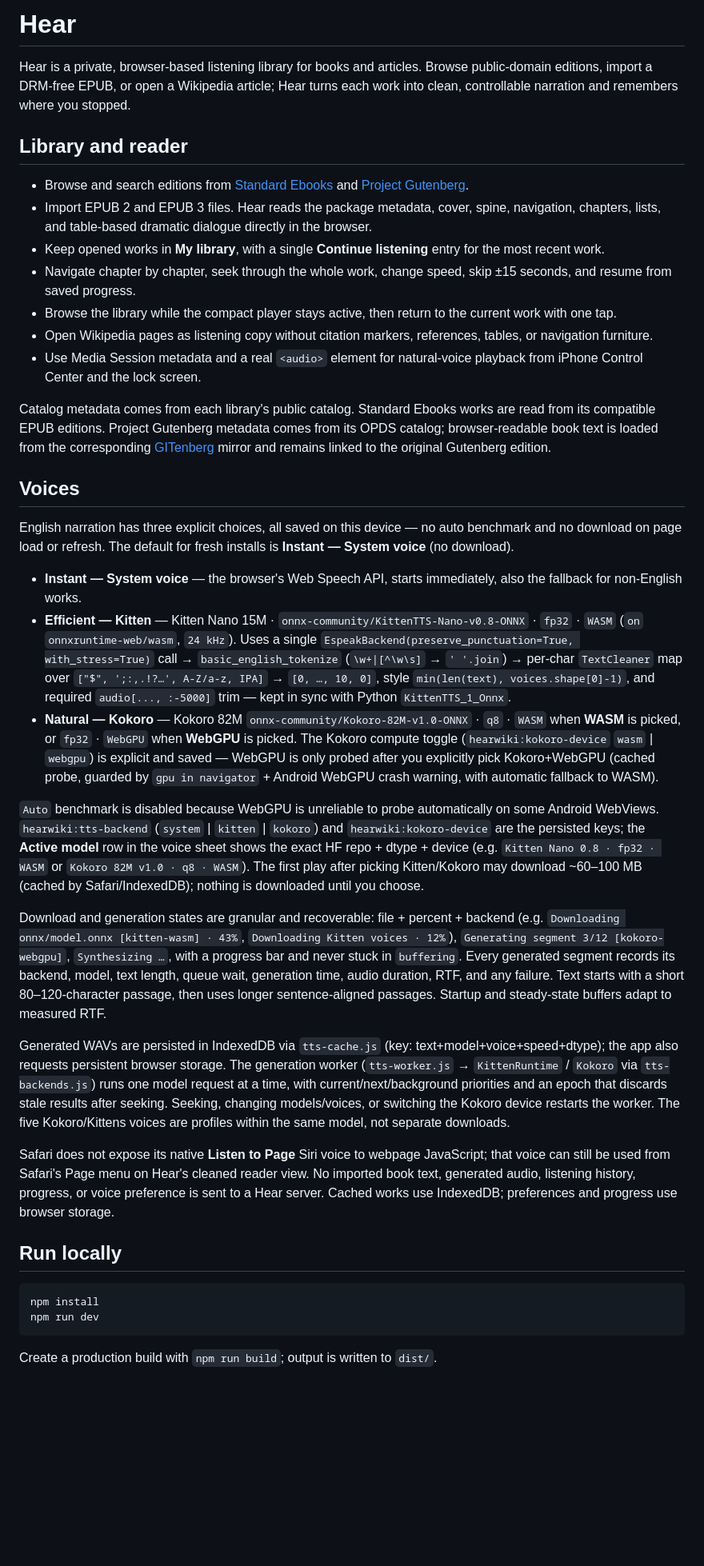
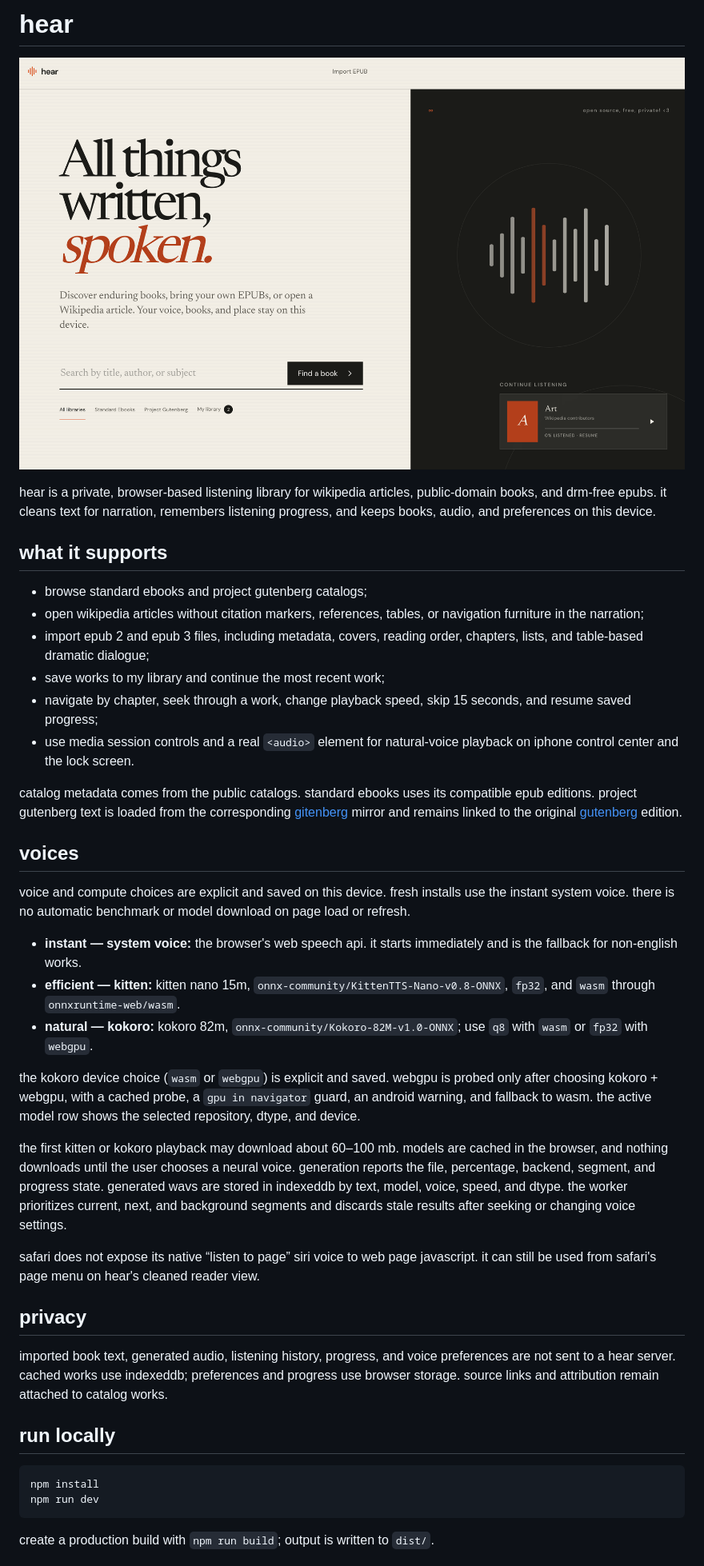
Before and after one commit to sudotman/hear, a Markdown page: README.md, the part around the change printed below. Shown: that part at 80% size. Drawn GitHub-style; pictures changed too: docs/images/hear-home.png (added); blank space fills up the shorter version.

````diff
--- a/README.md
+++ b/README.md
@@ -1,41 +1,44 @@
-# Hear
+# hear
 
-Hear is a private, browser-based listening library for books and articles. Browse public-domain editions, import a DRM-free EPUB, or open a Wikipedia article; Hear turns each work into clean, controllable narration and remembers where you stopped.
+![hear home screen](docs/images/hear-home.png)
 
-## Library and reader
+hear is a private, browser-based listening library for wikipedia articles, public-domain books, and drm-free epubs. it cleans text for narration, remembers listening progress, and keeps books, audio, and preferences on this device.
 
-- Browse and search editions from [Standard Ebooks](https://standardebooks.org/) and [Project Gutenberg](https://www.gutenberg.org/).
-- Import EPUB 2 and EPUB 3 files. Hear reads the package metadata, cover, spine, navigation, chapters, lists, and table-based dramatic dialogue directly in the browser.
-- Keep opened works in **My library**, with a single **Continue listening** entry for the most recent work.
-- Navigate chapter by chapter, seek through the whole work, change speed, skip ±15 seconds, and resume from saved progress.
-- Browse the library while the compact player stays active, then return to the current work with one tap.
-- Open Wikipedia pages as listening copy without citation markers, references, tables, or navigation furniture.
-- Use Media Session metadata and a real `<audio>` element for natural-voice playback from iPhone Control Center and the lock screen.
+## what it supports
 
-Catalog metadata comes from each library's public catalog. Standard Ebooks works are read from its compatible EPUB editions. Project Gutenberg metadata comes from its OPDS catalog; browser-readable book text is loaded from the corresponding [GITenberg](https://www.gitenberg.org/) mirror and remains linked to the original Gutenberg edition.
+- browse standard ebooks and project gutenberg catalogs;
+- open wikipedia articles without citation markers, references, tables, or navigation furniture in the narration;
+- import epub 2 and epub 3 files, including metadata, covers, reading order, chapters, lists, and table-based dramatic dialogue;
+- save works to my library and continue the most recent work;
+- navigate by chapter, seek through a work, change playback speed, skip 15 seconds, and resume saved progress;
+- use media session controls and a real `<audio>` element for natural-voice playback on iphone control center and the lock screen.
 
-## Voices
+catalog metadata comes from the public catalogs. standard ebooks uses its compatible epub editions. project gutenberg text is loaded from the corresponding [gitenberg](https://www.gitenberg.org/) mirror and remains linked to the original [gutenberg](https://www.gutenberg.org/) edition.
 
-English narration has three explicit choices, all saved on this device — no auto benchmark and no download on page load or refresh. The default for fresh installs is **Instant — System voice** (no download).
+## voices
 
-- **Instant — System voice** — the browser's Web Speech API, starts immediately, also the fallback for non-English works.
-- **Efficient — Kitten** — Kitten Nano 15M · `onnx-community/KittenTTS-Nano-v0.8-ONNX` · `fp32` · `WASM` (`on` `onnxruntime-web/wasm`, `24 kHz`). Uses a single `EspeakBackend(preserve_punctuation=True, with_stress=True)` call → `basic_english_tokenize` (`\w+|[^\w\s]` → `' '.join`) → per-char `TextCleaner` map over `["$", ';:,.!?…', A-Z/a-z, IPA]` → `[0, …, 10, 0]`, style `min(len(text), voices.shape[0]-1)`, and required `audio[..., :-5000]` trim — kept in sync with Python `KittenTTS_1_Onnx`.
-- **Natural — Kokoro** — Kokoro 82M `onnx-community/Kokoro-82M-v1.0-ONNX` · `q8` · `WASM` when **WASM** is picked, or `fp32` · `WebGPU` when **WebGPU** is picked. The Kokoro compute toggle (`hearwiki:kokoro-device` `wasm` | `webgpu`) is explicit and saved — WebGPU is only probed after you explicitly pick Kokoro+WebGPU (cached probe, guarded by `gpu in navigator` + Android WebGPU crash warning, with automatic fallback to WASM).
+voice and compute choices are explicit and saved on this device. fresh installs use the instant system voice. there is no automatic benchmark or model download on page load or refresh.
 
-`Auto` benchmark is disabled because WebGPU is unreliable to probe automatically on some Android WebViews. `hearwiki:tts-backend` (`system` | `kitten` | `kokoro`) and `hearwiki:kokoro-device` are the persisted keys; the **Active model** row in the voice sheet shows the exact HF repo + dtype + device (e.g. `Kitten Nano 0.8 · fp32 · WASM` or `Kokoro 82M v1.0 · q8 · WASM`). The first play after picking Kitten/Kokoro may download ~60–100 MB (cached by Safari/IndexedDB); nothing is downloaded until you choose.
+- **instant — system voice:** the browser's web speech api. it starts immediately and is the fallback for non-english works.
+- **efficient — kitten:** kitten nano 15m, `onnx-community/KittenTTS-Nano-v0.8-ONNX`, `fp32`, and `wasm` through `onnxruntime-web/wasm`.
+- **natural — kokoro:** kokoro 82m, `onnx-community/Kokoro-82M-v1.0-ONNX`; use `q8` with `wasm` or `fp32` with `webgpu`.
 
-Download and generation states are granular and recoverable: file + percent + backend (e.g. `Downloading onnx/model.onnx [kitten-wasm] · 43%`, `Downloading Kitten voices · 12%`), `Generating segment 3/12 [kokoro-webgpu]`, `Synthesizing …`, with a progress bar and never stuck in `buffering`. Every generated segment records its backend, model, text length, queue wait, generation time, audio duration, RTF, and any failure. Text starts with a short 80–120-character passage, then uses longer sentence-aligned passages. Startup and steady-state buffers adapt to measured RTF.
+the kokoro device choice (`wasm` or `webgpu`) is explicit and saved. webgpu is probed only after choosing kokoro + webgpu, with a cached probe, a `gpu in navigator` guard, an android warning, and fallback to wasm. the active model row shows the selected repository, dtype, and device.
 
-Generated WAVs are persisted in IndexedDB via `tts-cache.js` (key: text+model+voice+speed+dtype); the app also requests persistent browser storage. The generation worker (`tts-worker.js` → `KittenRuntime` / `Kokoro` via `tts-backends.js`) runs one model request at a time, with current/next/background priorities and an epoch that discards stale results after seeking. Seeking, changing models/voices, or switching the Kokoro device restarts the worker. The five Kokoro/Kittens voices are profiles within the same model, not separate downloads.
+the first kitten or kokoro playback may download about 60–100 mb. models are cached in the browser, and nothing downloads until the user chooses a neural voice. generation reports the file, percentage, backend, segment, and progress state. generated wavs are stored in indexeddb by text, model, voice, speed, and dtype. the worker prioritizes current, next, and background segments and discards stale results after seeking or changing voice settings.
 
-Safari does not expose its native **Listen to Page** Siri voice to webpage JavaScript; that voice can still be used from Safari's Page menu on Hear's cleaned reader view. No imported book text, generated audio, listening history, progress, or voice preference is sent to a Hear server. Cached works use IndexedDB; preferences and progress use browser storage.
+safari does not expose its native “listen to page” siri voice to web page javascript. it can still be used from safari's page menu on hear's cleaned reader view.
 
-## Run locally
+## privacy
+
+imported book text, generated audio, listening history, progress, and voice preferences are not sent to a hear server. cached works use indexeddb; preferences and progress use browser storage. source links and attribution remain attached to catalog works.
+
+## run locally
 
 ```bash
 npm install
 npm run dev
 ```
 
-Create a production build with `npm run build`; output is written to `dist/`.
+create a production build with `npm run build`; output is written to `dist/`.
 
````
Also changed, not shown: other parts of README.md (+21 -22 lines), 10 other files.
